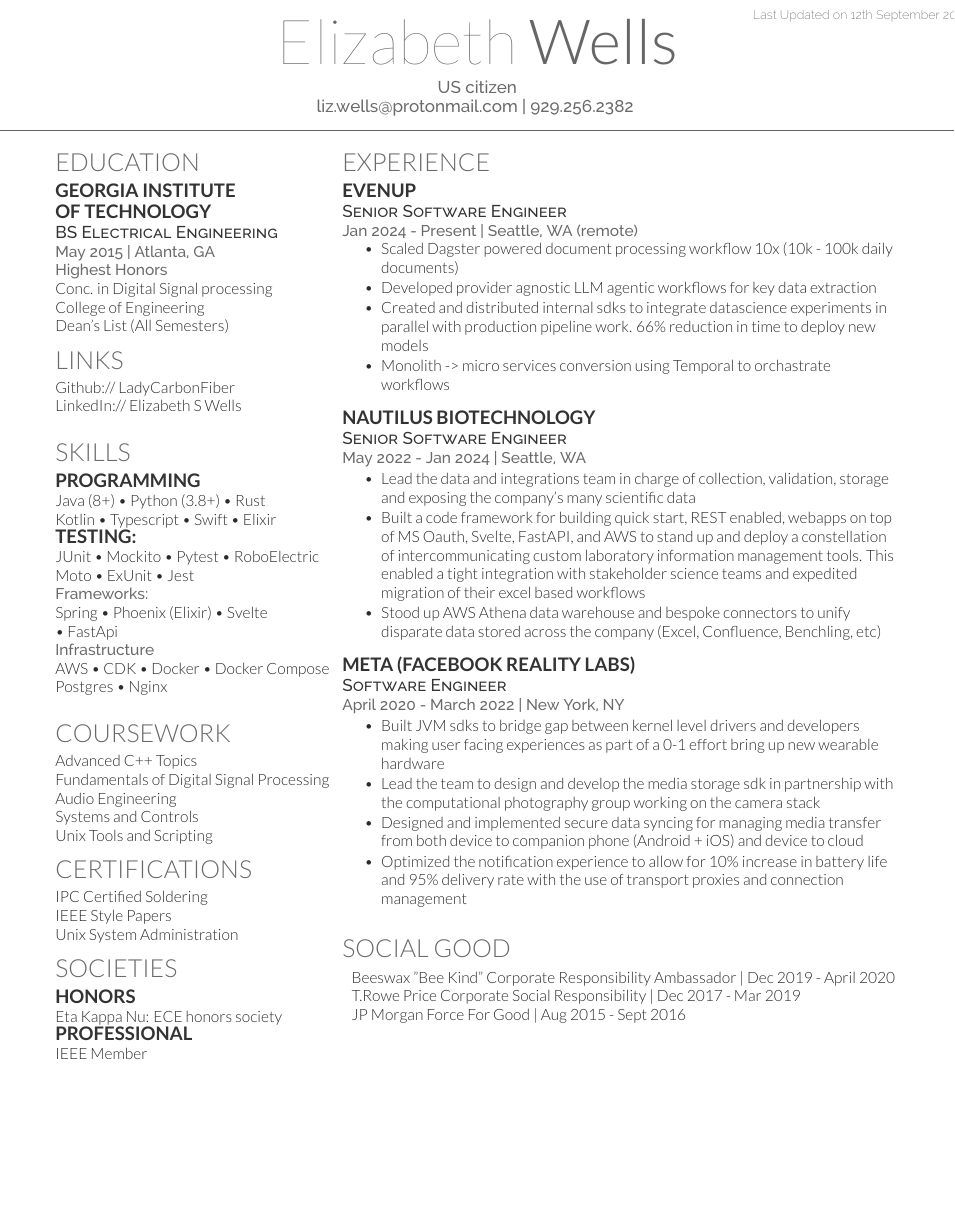
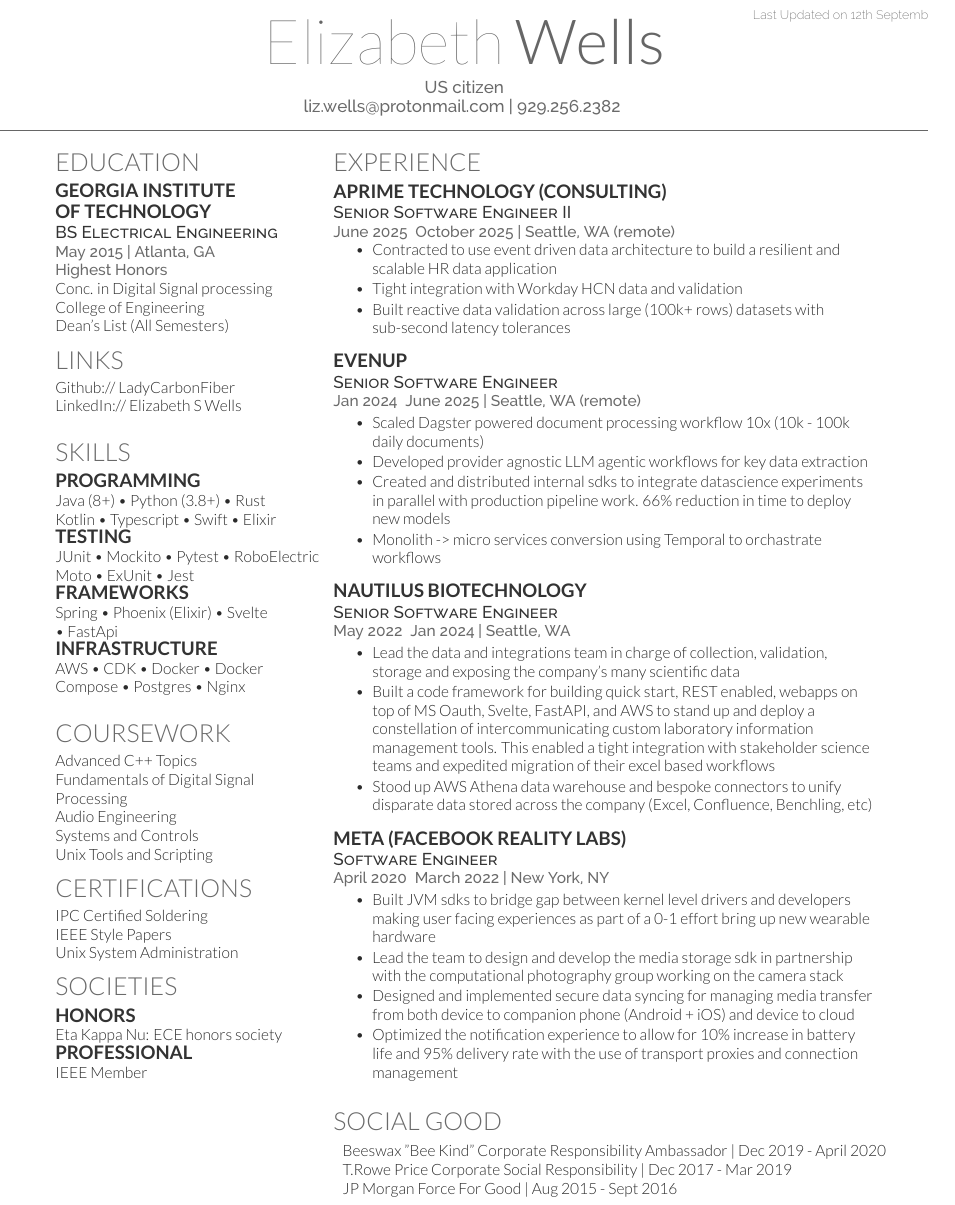
Before and after one commit to ladycarbonfiber/resume, a LaTeX CV (main.tex): part of the page, cut so that both start at the same text, the shorter picture padded with empty space. Compiled offline with XeLaTeX.

Commit message:
add aprime exp

```diff
--- a/main.tex
+++ b/main.tex
@@ -19,7 +19,7 @@
 %
 %%%%%%%%%%%%%%%%%%%%%%%%%%%%%%%%%%%%%%
 
-\documentclass[letterpaper]{deedy-resume-openfont} % Use US Letter paper, change to a4paper for A4
+\documentclass[a4paper]{deedy-resume-openfont} % Use letter paper for US Letter paper, a4paper for A4
 
 \begin{document}
 
@@ -101,12 +101,12 @@
 \subsection{Programming}
 Java (8+) \textbullet{} Python (3.8+) \textbullet{} Rust \\
  Kotlin \textbullet{} Typescript \textbullet{} Swift \textbullet{} Elixir
-\subsection {Testing:}
+\subsection {Testing}
 JUnit \textbullet{} Mockito \textbullet{} Pytest \textbullet{} RoboElectric \\ Moto \textbullet{} ExUnit \textbullet{} Jest\\
-\location {Frameworks:}
+\subsection {Frameworks}
 Spring \textbullet{} Phoenix (Elixir) \textbullet{} Svelte\\ \textbullet{} FastApi\\
-\location{Infrastructure}
-AWS \textbullet{} CDK \textbullet{} Docker \textbullet{} Docker Compose \\
+\subsection{Infrastructure}
+AWS \textbullet{} CDK \textbullet{} Docker \textbullet{} Docker Compose  \textbullet{}
 Postgres  \textbullet{} Nginx
 
 
@@ -158,11 +158,22 @@
 
 \section{Experience}
 
+\runsubsection{APrime Technology (Consulting)}\\
+\descript{Senior Software Engineer II}
+
+\location{June 2025 \- October 2025 | Seattle, WA (remote)}
+\vspace{\topsep}
+\begin{tightitemize}
+    \item Contracted to use event driven data architecture to build a resilient and scalable HR data application
+    \item Tight integration with Workday HCN data and validation
+    \item Built reactive data validation across large (100k+ rows) datasets with sub-second latency tolerances
+\end{tightitemize}
+\vspace{\topsep}
+
 \runsubsection{Evenup}\\
 \descript{Senior Software Engineer}
 
-\location{Jan 2024 - Present | Seattle, WA (remote)}
-\vspace{\topsep}
+\location{Jan 2024 \- June 2025 | Seattle, WA (remote)}
 \begin{tightitemize}
     \item Scaled Dagster powered document processing workflow 10x (10k - 100k daily documents)
     \item Developed provider agnostic LLM agentic workflows for key data extraction
@@ -174,7 +185,7 @@
 \runsubsection{Nautilus Biotechnology}\\
 \descript{Senior Software Engineer}
 
-\location{May 2022 - Jan 2024 | Seattle, WA}
+\location{May 2022 \- Jan 2024 | Seattle, WA}
 % \vspace{\topsep}
 \begin{tightitemize}
     \item Lead the data and integrations team in charge of collection, validation, storage and exposing the company's many scientific data
@@ -187,7 +198,7 @@
 \runsubsection{Meta (Facebook Reality Labs)}\\
 \descript{Software Engineer}
 
-\location{April 2020 - March 2022 | New York, NY}
+\location{April 2020 \- March 2022 | New York, NY}
 %\vspace{\topsep} % Hacky fix for awkward extra vertical space
 \begin{tightitemize}
 \item Built JVM sdks to bridge gap between kernel level drivers and developers making user facing experiences as part of a 0-1 effort bring up new wearable hardware
```
